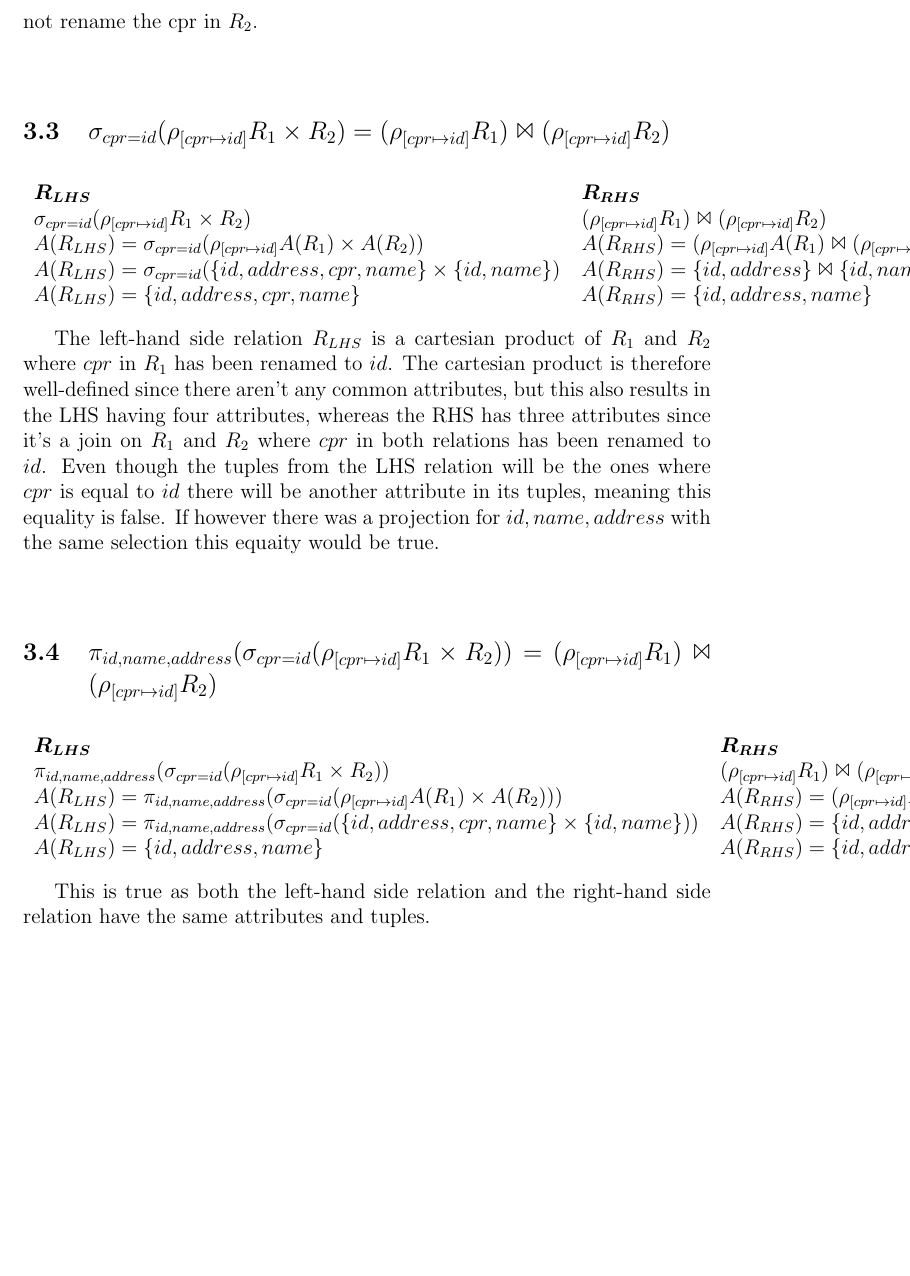
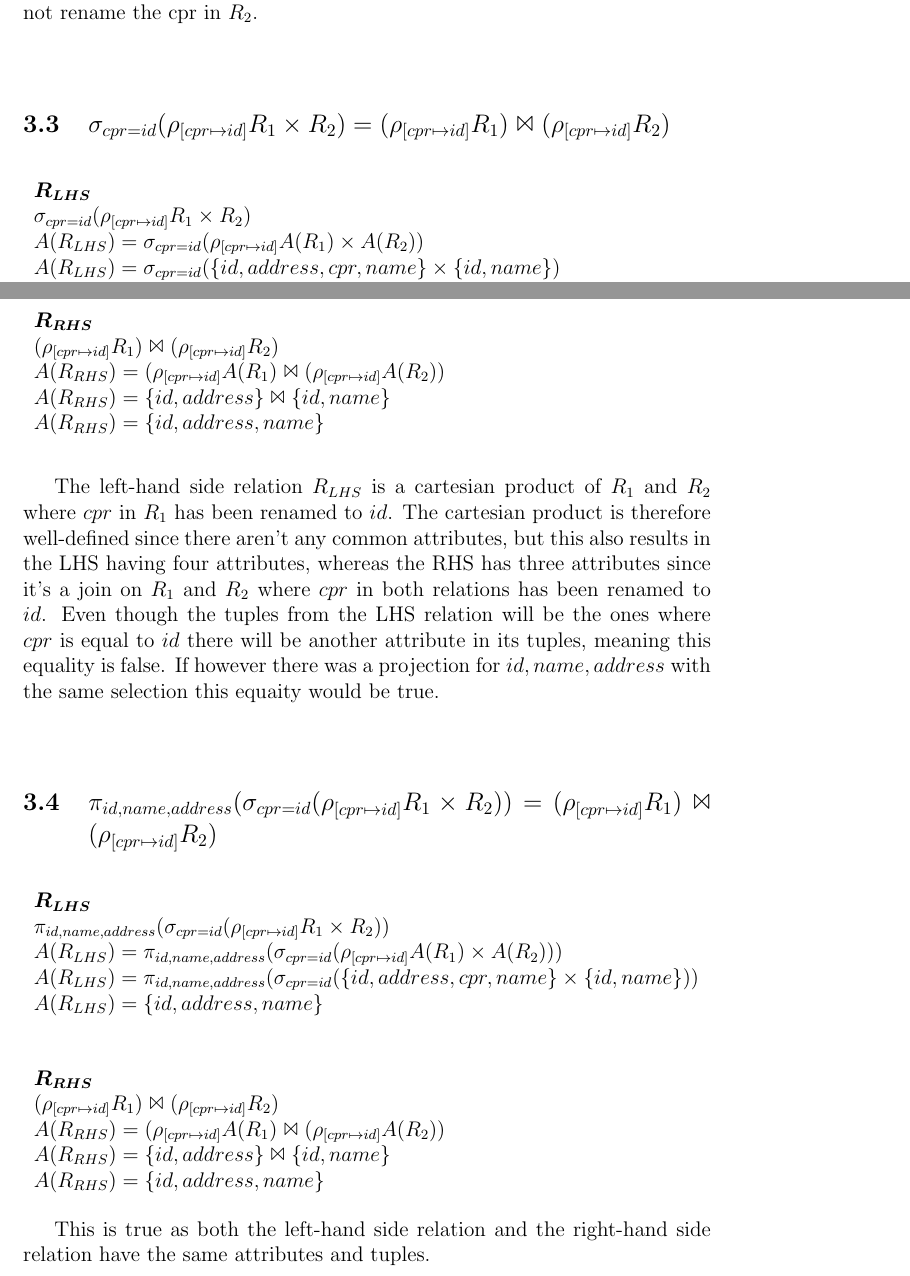
Before and after one commit to Kirluu/BIDD-Gruppe, a LaTeX problem sheet (Assignments/Assignment 2/latex/report.tex, which reads Assignments/Assignment 2/latex/math/Problem1-3.tex, Assignments/Assignment 2/latex/math/Problem1-4.tex): part of page 5 of 23 before the commit and two parts of pages 5 and 6 of 25 after it, the two joined at a grey line, cut so that both start at the same text, the shorter picture padded with empty space. Compiled offline with pdfLaTeX.

Commit message:
Made the one two-column table to two tables with one column

```diff
--- a/Assignments/Assignment 2/latex/math/Problem1-3.tex
+++ b/Assignments/Assignment 2/latex/math/Problem1-3.tex
@@ -1,12 +1,22 @@
 \subsection{$\sigma_{cpr=id}(\rho_{[cpr \mapsto id]}R_1 \times R_2) = (\rho_{[cpr \mapsto id]}R_1) \Join (\rho_{[cpr \mapsto id]}R_2)$}
 
-\begin{table}[h]
-	\begin{tabular}{ll}
-		 $\bm{R_{LHS}}$ & $\bm{R_{RHS}}$  \\
-		 $\sigma_{cpr=id}(\rho_{[cpr \mapsto id]}R_1 \times R_2)$ & $(\rho_{[cpr \mapsto id]}R_1) \Join (\rho_{[cpr \mapsto id]}R_2)$  \\
-		 $A(R_{LHS}) = \sigma_{cpr=id}(\rho_{[cpr \mapsto id]}A(R_1) \times A(R_2))$ & $A(R_{RHS}) = (\rho_{[cpr \mapsto id]}A(R_1) \Join (\rho_{[cpr \mapsto id]}A(R_2))$  \\
-		 $A(R_{LHS}) = \sigma_{cpr=id}(\{id, address, cpr, name\} \times \{id, name\})$ & $A(R_{RHS}) = \{id, address\} \Join \{id, name\}$  \\
-		 $A(R_{LHS}) = \{id, address, cpr, name\}$ & $A(R_{RHS}) = \{id, address, name\}$
+\begin{table}[ht]
+	\begin{tabular}{l}
+		 $\bm{R_{LHS}}$ \\
+		 $\sigma_{cpr=id}(\rho_{[cpr \mapsto id]}R_1 \times R_2)$ \\
+		 $A(R_{LHS}) = \sigma_{cpr=id}(\rho_{[cpr \mapsto id]}A(R_1) \times A(R_2))$ \\
+		 $A(R_{LHS}) = \sigma_{cpr=id}(\{id, address, cpr, name\} \times \{id, name\})$ \\
+		 $A(R_{LHS}) = \{id, address, cpr, name\}$
+	\end{tabular}
+\end{table}
+
+\begin{table}[ht]
+	\begin{tabular}{l}
+		 $\bm{R_{RHS}}$ \\
+		 $(\rho_{[cpr \mapsto id]}R_1) \Join (\rho_{[cpr \mapsto id]}R_2)$ \\
+		 $A(R_{RHS}) = (\rho_{[cpr \mapsto id]}A(R_1) \Join (\rho_{[cpr \mapsto id]}A(R_2))$ \\
+		 $A(R_{RHS}) = \{id, address\} \Join \{id, name\}$ \\
+		 $A(R_{RHS}) = \{id, address, name\}$
 	\end{tabular}
 \end{table}
 \FloatBarrier
--- a/Assignments/Assignment 2/latex/math/Problem1-4.tex
+++ b/Assignments/Assignment 2/latex/math/Problem1-4.tex
@@ -1,12 +1,22 @@
 \subsection{$\pi_{id,name,address}(\sigma_{cpr=id}(\rho_{[cpr \mapsto id]}R_1 \times R_2)) = (\rho_{[cpr \mapsto id]}R_1) \Join (\rho_{[cpr \mapsto id]}R_2)$}
 
-\begin{table}[h]
-	\begin{tabular}{ll}
-		 $\bm{R_{LHS}}$ & $\bm{R_{RHS}}$  \\
-		 $\pi_{id,name,address}(\sigma_{cpr=id}(\rho_{[cpr \mapsto id]}R_1 \times R_2))$ & $(\rho_{[cpr \mapsto id]}R_1) \Join (\rho_{[cpr \mapsto id]}R_2)$  \\
-		 $A(R_{LHS}) = \pi_{id,name,address}(\sigma_{cpr=id}(\rho_{[cpr \mapsto id]}A(R_1) \times A(R_2)))$ & $A(R_{RHS}) = (\rho_{[cpr \mapsto id]}A(R_1) \Join (\rho_{[cpr \mapsto id]}A(R_2))$  \\
-		 $A(R_{LHS}) = \pi_{id,name,address}(\sigma_{cpr=id}(\{id, address, cpr, name\} \times \{id, name\}))$ & $A(R_{RHS}) = \{id, address\} \Join \{id, name\}$  \\
-		 $A(R_{LHS}) = \{id, address, name\}$ & $A(R_{RHS}) = \{id, address, name\}$
+\begin{table}[ht]
+	\begin{tabular}{l}
+		 $\bm{R_{LHS}}$ \\
+		 $\pi_{id,name,address}(\sigma_{cpr=id}(\rho_{[cpr \mapsto id]}R_1 \times R_2))$   \\
+		 $A(R_{LHS}) = \pi_{id,name,address}(\sigma_{cpr=id}(\rho_{[cpr \mapsto id]}A(R_1) \times A(R_2)))$   \\
+		 $A(R_{LHS}) = \pi_{id,name,address}(\sigma_{cpr=id}(\{id, address, cpr, name\} \times \{id, name\}))$  \\
+		 $A(R_{LHS}) = \{id, address, name\}$
+	\end{tabular}
+\end{table}
+
+\begin{table}[ht]
+	\begin{tabular}{l}
+		 $\bm{R_{RHS}}$ \\
+		 $(\rho_{[cpr \mapsto id]}R_1) \Join (\rho_{[cpr \mapsto id]}R_2)$ \\
+		 $A(R_{RHS}) = (\rho_{[cpr \mapsto id]}A(R_1) \Join (\rho_{[cpr \mapsto id]}A(R_2))$ \\
+		 $A(R_{RHS}) = \{id, address\} \Join \{id, name\}$ \\
+		 $A(R_{RHS}) = \{id, address, name\}$
 	\end{tabular}
 \end{table}
 \FloatBarrier
```
Also changed, not shown: Assignments/Assignment 2/latex/math/Problem1-1.tex (+16 -6 lines), Assignments/Assignment 2/latex/math/Problem1-2.tex (+16 -6 lines).
